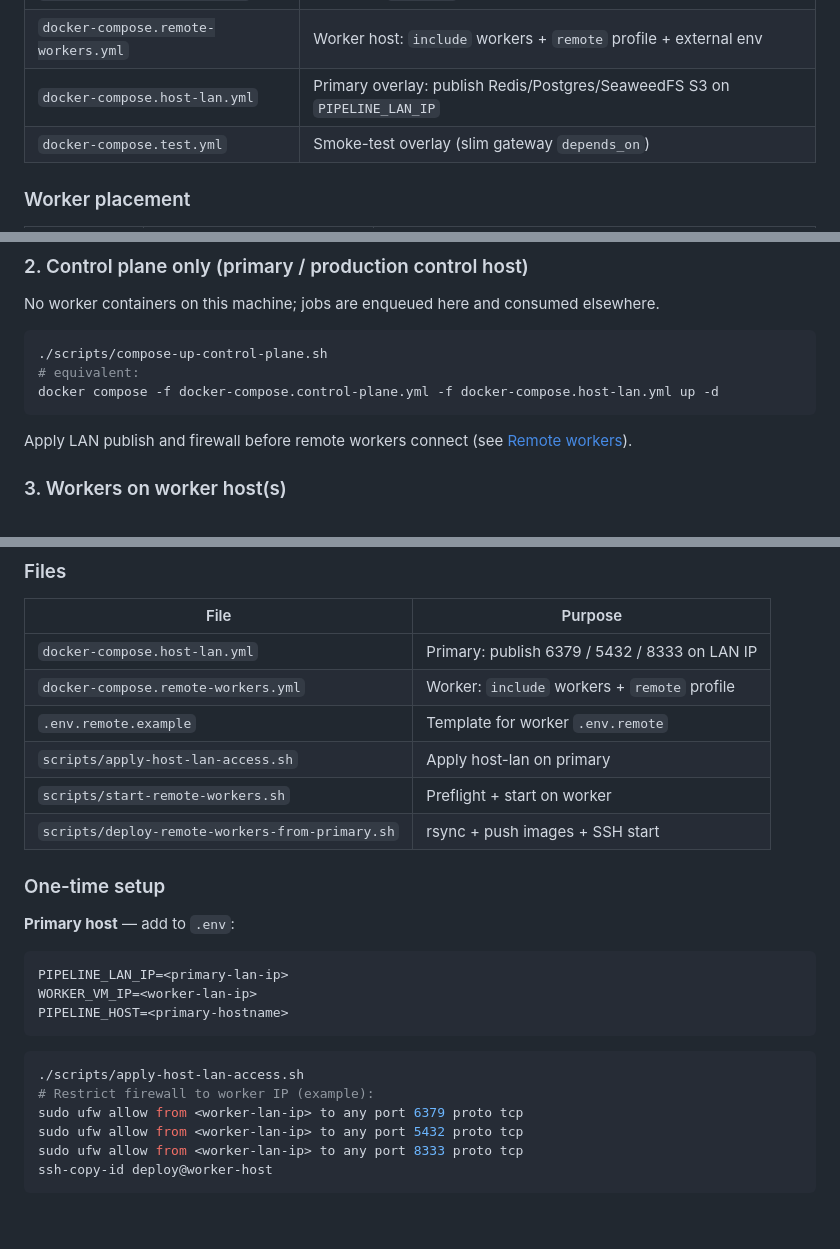
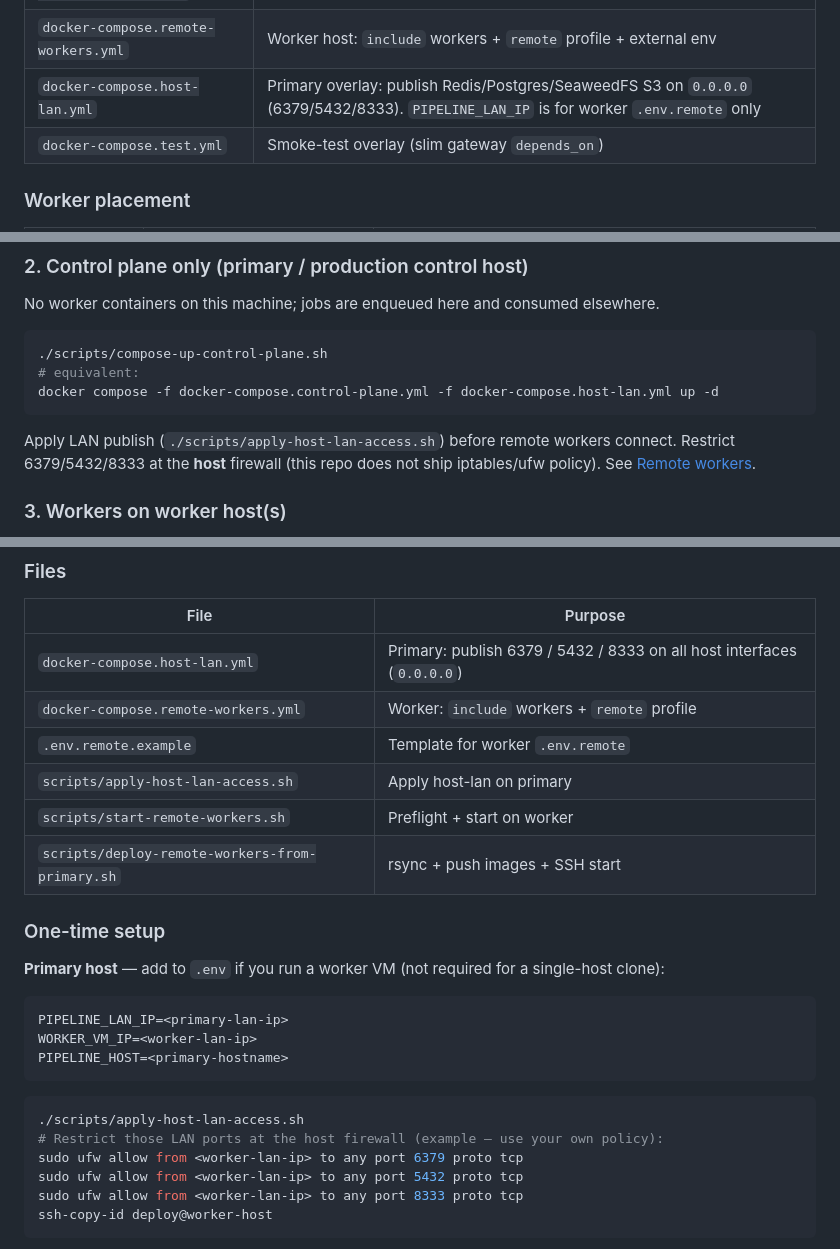
Before and after one commit to jonatanjacobsson/ifcpipeline, a Markdown page: DEPLOYMENT.md, 3 parts joined by grey strips. GitHub-like rendering; blank space fills up the shorter version.

````diff
--- a/DEPLOYMENT.md
+++ b/DEPLOYMENT.md
@@ -10,7 +10,7 @@ How to run the stack on a **primary host** (control plane + optional local worke
 | `docker-compose.control-plane.yml` | API, Redis, Postgres, SeaweedFS, n8n, dashboards, viewer, cleanup |
 | `docker-compose.workers.yml` | All twelve `*-worker` services (canonical definitions) |
 | `docker-compose.remote-workers.yml` | Worker host: `include` workers + `remote` profile + external env |
-| `docker-compose.host-lan.yml` | Primary overlay: publish Redis/Postgres/SeaweedFS S3 on `PIPELINE_LAN_IP` |
+| `docker-compose.host-lan.yml` | Primary overlay: publish Redis/Postgres/SeaweedFS S3 on `0.0.0.0` (6379/5432/8333). `PIPELINE_LAN_IP` is for worker `.env.remote` only |
 | `docker-compose.test.yml` | Smoke-test overlay (slim gateway `depends_on`) |
 
 ### Worker placement
@@ -50,7 +50,7 @@ No worker containers on this machine; jobs are enqueued here and consumed elsewh
 docker compose -f docker-compose.control-plane.yml -f docker-compose.host-lan.yml up -d
 ```
 
-Apply LAN publish and firewall before remote workers connect (see [Remote workers](#remote-workers)).
+Apply LAN publish (`./scripts/apply-host-lan-access.sh`) before remote workers connect. Restrict 6379/5432/8333 at the **host** firewall (this repo does not ship iptables/ufw policy). See [Remote workers](#remote-workers).
 
 ### 3. Workers on worker host(s)
 
@@ -154,7 +154,7 @@ Run the `remote`-profile workers — **ifctester**, **ifcpatch**, **ifcclash**,
 
 | File | Purpose |
 |------|---------|
-| `docker-compose.host-lan.yml` | Primary: publish 6379 / 5432 / 8333 on LAN IP |
+| `docker-compose.host-lan.yml` | Primary: publish 6379 / 5432 / 8333 on all host interfaces (`0.0.0.0`) |
 | `docker-compose.remote-workers.yml` | Worker: `include` workers + `remote` profile |
 | `.env.remote.example` | Template for worker `.env.remote` |
 | `scripts/apply-host-lan-access.sh` | Apply host-lan on primary |
@@ -163,7 +163,7 @@ Run the `remote`-profile workers — **ifctester**, **ifcpatch**, **ifcclash**,
 
 ### One-time setup
 
-**Primary host** — add to `.env`:
+**Primary host** — add to `.env` if you run a worker VM (not required for a single-host clone):
 
 ```bash
 PIPELINE_LAN_IP=<primary-lan-ip>
@@ -173,7 +173,7 @@ PIPELINE_HOST=<primary-hostname>
 
 ```bash
 ./scripts/apply-host-lan-access.sh
-# Restrict firewall to worker IP (example):
+# Restrict those LAN ports at the host firewall (example — use your own policy):
 sudo ufw allow from <worker-lan-ip> to any port 6379 proto tcp
 sudo ufw allow from <worker-lan-ip> to any port 5432 proto tcp
 sudo ufw allow from <worker-lan-ip> to any port 8333 proto tcp
````
Also changed, not shown: AGENTS.md (+14 -14 lines), OBJECT_STORAGE.md (+2 -2 lines).
